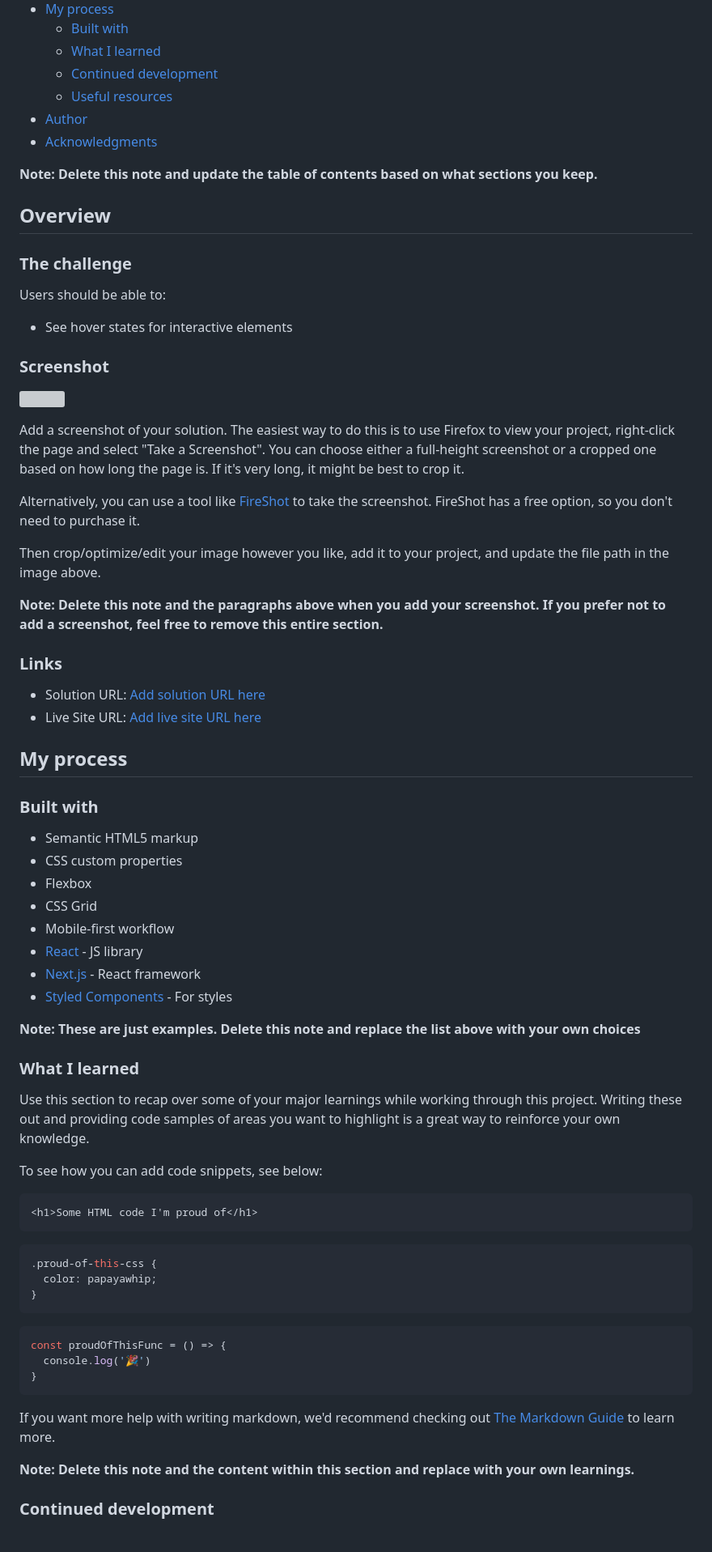
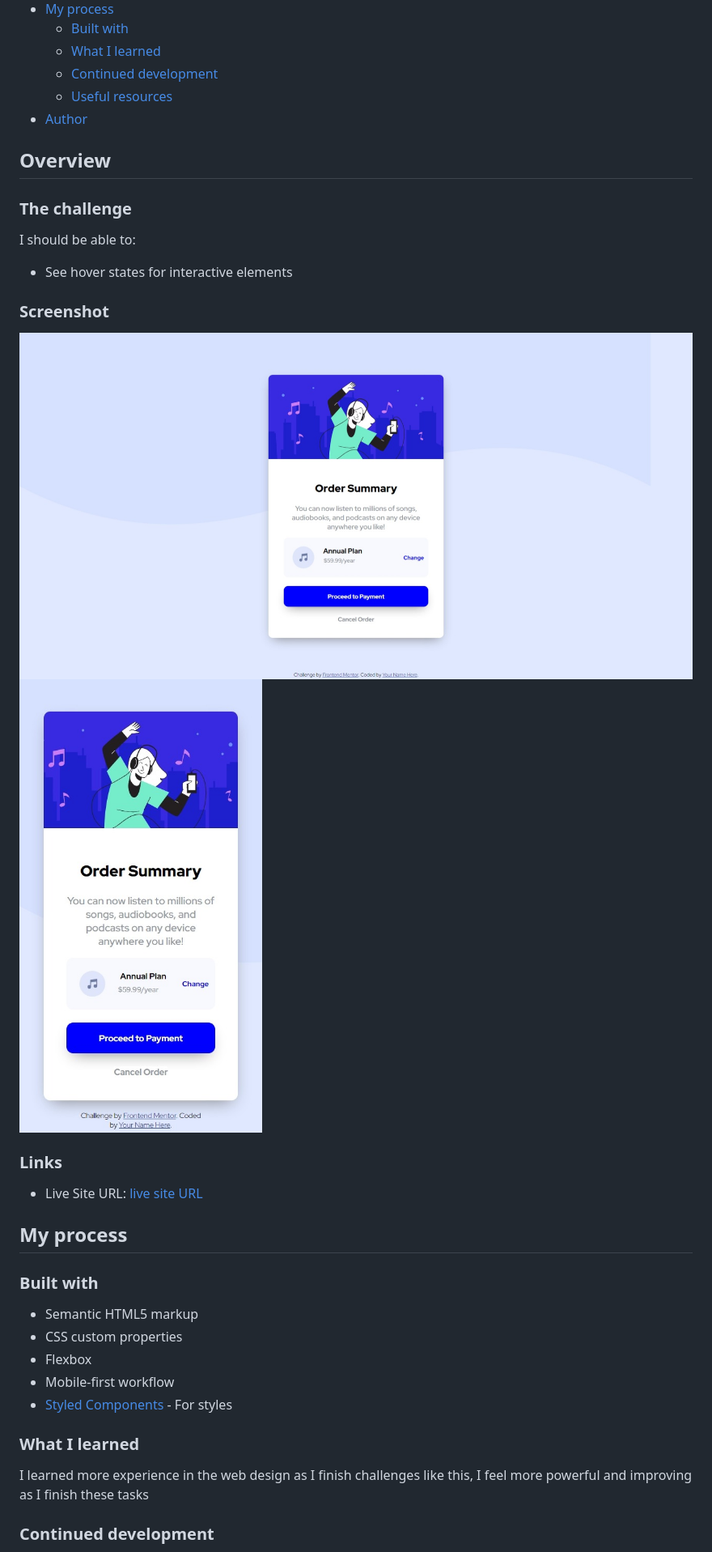
Before and after one commit to 3omeed/order-summary-card, a Markdown page: README-template.md, the part around the change printed below. Shown: that part at 81% size. Rendered like a GitHub page; pictures changed too: images/desktop-screenshot.jpeg (added), images/mobile-screenshot.jpeg (added); grey boxes are pictures that could not be loaded.

````diff
--- a/README-template.md
+++ b/README-template.md
@@ -14,34 +14,23 @@ This is a solution to the [Order summary card challenge on Frontend Mentor](http
   - [Continued development](#continued-development)
   - [Useful resources](#useful-resources)
 - [Author](#author)
-- [Acknowledgments](#acknowledgments)
-
-**Note: Delete this note and update the table of contents based on what sections you keep.**
 
 ## Overview
 
 ### The challenge
 
-Users should be able to:
+I should be able to:
 
 - See hover states for interactive elements
 
 ### Screenshot
 
-![](./screenshot.jpg)
-
-Add a screenshot of your solution. The easiest way to do this is to use Firefox to view your project, right-click the page and select "Take a Screenshot". You can choose either a full-height screenshot or a cropped one based on how long the page is. If it's very long, it might be best to crop it.
-
-Alternatively, you can use a tool like [FireShot](https://getfireshot.com/) to take the screenshot. FireShot has a free option, so you don't need to purchase it.
-
-Then crop/optimize/edit your image however you like, add it to your project, and update the file path in the image above.
-
-**Note: Delete this note and the paragraphs above when you add your screenshot. If you prefer not to add a screenshot, feel free to remove this entire section.**
+![](./images/desktop-screenshot.jpeg)
+![](./images/mobile-screenshot.jpeg)
 
 ### Links
 
-- Solution URL: [Add solution URL here](https://your-solution-url.com)
-- Live Site URL: [Add live site URL here](https://your-live-site-url.com)
+- Live Site URL: [live site URL](https://3omeed.github.io/order-summary-card/)
 
 ## My process
 
@@ -50,37 +39,12 @@ Then crop/optimize/edit your image however you like, add it to your project, and
 - Semantic HTML5 markup
 - CSS custom properties
 - Flexbox
-- CSS Grid
 - Mobile-first workflow
-- [React](https://reactjs.org/) - JS library
-- [Next.js](https://nextjs.org/) - React framework
 - [Styled Components](https://styled-components.com/) - For styles
-
-**Note: These are just examples. Delete this note and replace the list above with your own choices**
 
 ### What I learned
 
-Use this section to recap over some of your major learnings while working through this project. Writing these out and providing code samples of areas you want to highlight is a great way to reinforce your own knowledge.
-
-To see how you can add code snippets, see below:
-
-```html
-<h1>Some HTML code I'm proud of</h1>
-```
-```css
-.proud-of-this-css {
-  color: papayawhip;
-}
-```
-```js
-const proudOfThisFunc = () => {
-  console.log('🎉')
-}
-```
-
-If you want more help with writing markdown, we'd recommend checking out [The Markdown Guide](https://www.markdownguide.org/) to learn more.
-
-**Note: Delete this note and the content within this section and replace with your own learnings.**
+I learned more experience in the web design as I finish challenges like this, I feel more powerful and improving as I finish these tasks
 
 ### Continued development
 
````
Also changed, not shown: other parts of README-template.md (+4 -22 lines), README.md (deleted, +0 -91 lines), style-guide.md (deleted, +0 -32 lines), design/active-states.jpg (deleted), design/desktop-design.jpg (deleted), design/desktop-preview.jpg (deleted), design/mobile-design.jpg (deleted).
